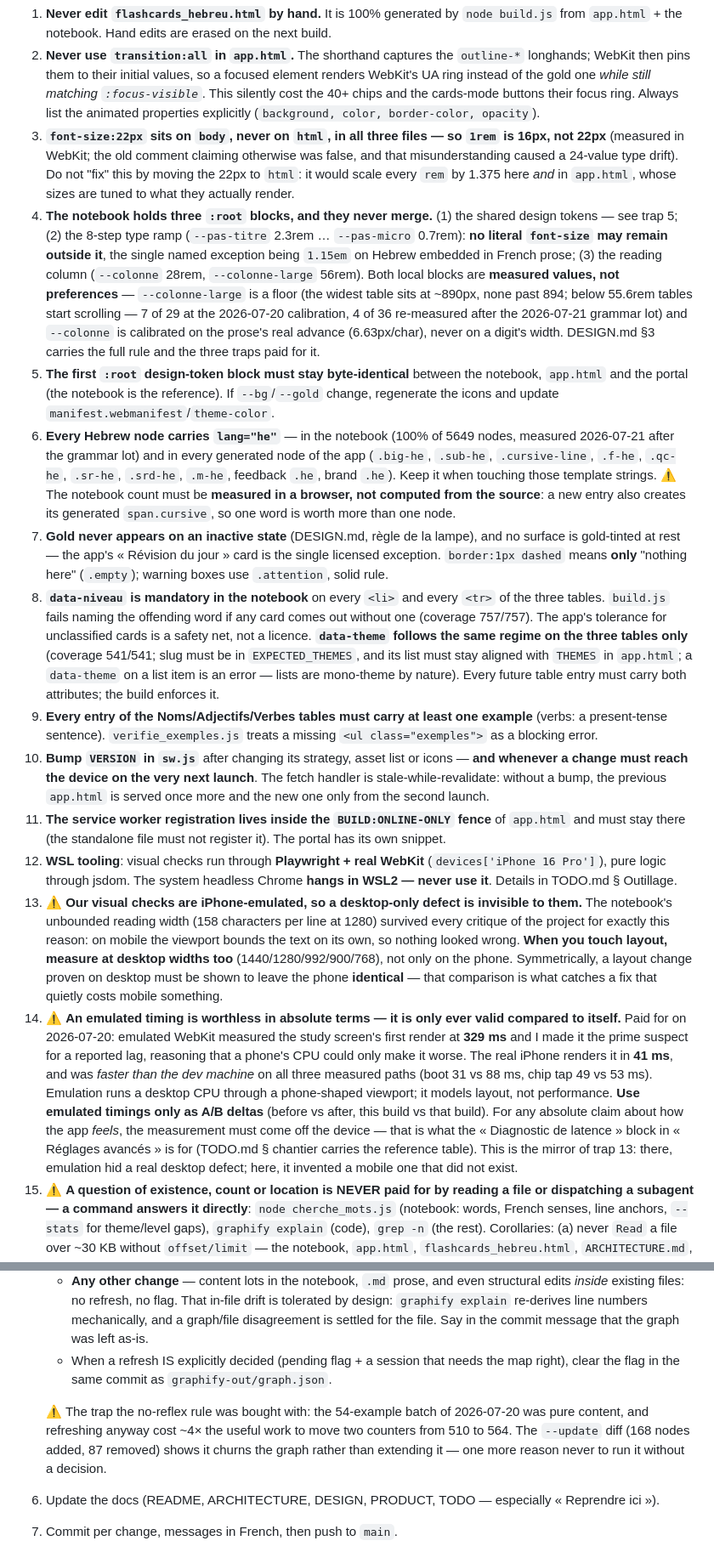
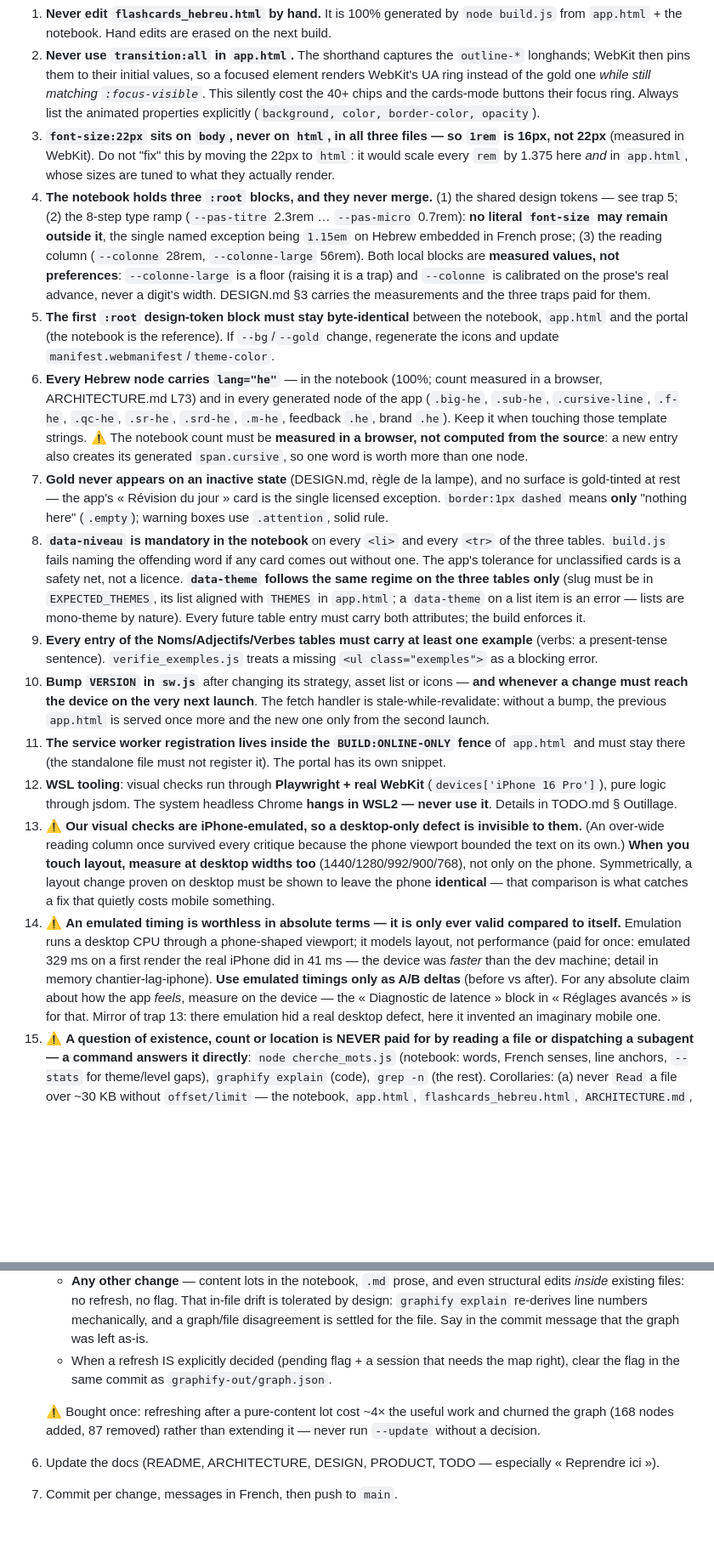
Before and after one commit to rubischtgadol/flashcards-hebreu, a Markdown page: CLAUDE.md, 2 parts joined by grey strips. Shown at 85% size. Drawn GitHub-style; blank space fills up the shorter version.

Commit message:
Chantier C : CLAUDE.md compressé (SPEC_ECONOMIE_TOKENS §4, Group A validé)
Migration de la narration d'historique déjà consignée ailleurs — aucune règle,
aucun piège, aucun invariant retiré (9 items arbitrés et validés par Ruben) :
- doctrine/graphe : comptes de nœuds + coût 396k + « dette courante » → ARCHITECTURE § graphe
- piège 3 : genèse de la dérive à 24 valeurs → ARCHITECTURE/mémoire
- piège 4 : mesures 890/894px, 55,6rem, 6,63px/car → DESIGN §3
- piège 6 : compte 5649 → ARCHITECTURE L73
- piège 8 : compteurs 757/757 et 541/541 (le build les tient en direct)
- pièges 13/14 + rituel §5 : anecdotes chiffrées → une ligne de « pourquoi »,
  détail complet en mémoire (chantier-lag-iphone).

−5,8 % mesuré. La cible §4 de −30 % est abandonnée : le fichier est ~94 % de
règles, que §4 interdit de retirer ; la narration migrable n'en pèse que ~6 %.
Graphe laissé tel quel (édit interne à un fichier existant).

```diff
--- a/CLAUDE.md
+++ b/CLAUDE.md
@@ -53,18 +53,18 @@ Each of these was paid for once. They are listed inline because a graph query on
 
 1. **Never edit `flashcards_hebreu.html` by hand.** It is 100% generated by `node build.js` from `app.html` + the notebook. Hand edits are erased on the next build.
 2. **Never use `transition:all` in `app.html`.** The shorthand captures the `outline-*` longhands; WebKit then pins them to their initial values, so a focused element renders WebKit's UA ring instead of the gold one *while still matching `:focus-visible`*. This silently cost the 40+ chips and the cards-mode buttons their focus ring. Always list the animated properties explicitly (`background, color, border-color, opacity`).
-3. **`font-size:22px` sits on `body`, never on `html`, in all three files — so `1rem` is 16px, not 22px** (measured in WebKit; the old comment claiming otherwise was false, and that misunderstanding caused a 24-value type drift). Do not "fix" this by moving the 22px to `html`: it would scale every `rem` by 1.375 here *and* in `app.html`, whose sizes are tuned to what they actually render.
-4. **The notebook holds three `:root` blocks, and they never merge.** (1) the shared design tokens — see trap 5; (2) the 8-step type ramp (`--pas-titre` 2.3rem … `--pas-micro` 0.7rem): **no literal `font-size` may remain outside it**, the single named exception being `1.15em` on Hebrew embedded in French prose; (3) the reading column (`--colonne` 28rem, `--colonne-large` 56rem). Both local blocks are **measured values, not preferences** — `--colonne-large` is a floor (the widest table sits at ~890px, none past 894; below 55.6rem tables start scrolling — 7 of 29 at the 2026-07-20 calibration, 4 of 36 re-measured after the 2026-07-21 grammar lot) and `--colonne` is calibrated on the prose's real advance (6.63px/char), never on a digit's width. DESIGN.md §3 carries the full rule and the three traps paid for it.
+3. **`font-size:22px` sits on `body`, never on `html`, in all three files — so `1rem` is 16px, not 22px** (measured in WebKit). Do not "fix" this by moving the 22px to `html`: it would scale every `rem` by 1.375 here *and* in `app.html`, whose sizes are tuned to what they actually render.
+4. **The notebook holds three `:root` blocks, and they never merge.** (1) the shared design tokens — see trap 5; (2) the 8-step type ramp (`--pas-titre` 2.3rem … `--pas-micro` 0.7rem): **no literal `font-size` may remain outside it**, the single named exception being `1.15em` on Hebrew embedded in French prose; (3) the reading column (`--colonne` 28rem, `--colonne-large` 56rem). Both local blocks are **measured values, not preferences**: `--colonne-large` is a floor (raising it is a trap) and `--colonne` is calibrated on the prose's real advance, never a digit's width. DESIGN.md §3 carries the measurements and the three traps paid for them.
 5. **The first `:root` design-token block must stay byte-identical** between the notebook, `app.html` and the portal (the notebook is the reference). If `--bg`/`--gold` change, regenerate the icons and update `manifest.webmanifest`/`theme-color`.
-6. **Every Hebrew node carries `lang="he"`** — in the notebook (100% of 5649 nodes, measured 2026-07-21 after the grammar lot) and in every generated node of the app (`.big-he`, `.sub-he`, `.cursive-line`, `.f-he`, `.qc-he`, `.sr-he`, `.srd-he`, `.m-he`, feedback `.he`, brand `.he`). Keep it when touching those template strings. ⚠️ The notebook count must be **measured in a browser, not computed from the source**: a new entry also creates its generated `span.cursive`, so one word is worth more than one node.
+6. **Every Hebrew node carries `lang="he"`** — in the notebook (100%; count measured in a browser, ARCHITECTURE.md L73) and in every generated node of the app (`.big-he`, `.sub-he`, `.cursive-line`, `.f-he`, `.qc-he`, `.sr-he`, `.srd-he`, `.m-he`, feedback `.he`, brand `.he`). Keep it when touching those template strings. ⚠️ The notebook count must be **measured in a browser, not computed from the source**: a new entry also creates its generated `span.cursive`, so one word is worth more than one node.
 7. **Gold never appears on an inactive state** (DESIGN.md, règle de la lampe), and no surface is gold-tinted at rest — the app's « Révision du jour » card is the single licensed exception. `border:1px dashed` means **only** "nothing here" (`.empty`); warning boxes use `.attention`, solid rule.
-8. **`data-niveau` is mandatory in the notebook** on every `<li>` and every `<tr>` of the three tables. `build.js` fails naming the offending word if any card comes out without one (coverage 757/757). The app's tolerance for unclassified cards is a safety net, not a licence. **`data-theme` follows the same regime on the three tables only** (coverage 541/541; slug must be in `EXPECTED_THEMES`, and its list must stay aligned with `THEMES` in `app.html`; a `data-theme` on a list item is an error — lists are mono-theme by nature). Every future table entry must carry both attributes; the build enforces it.
+8. **`data-niveau` is mandatory in the notebook** on every `<li>` and every `<tr>` of the three tables. `build.js` fails naming the offending word if any card comes out without one. The app's tolerance for unclassified cards is a safety net, not a licence. **`data-theme` follows the same regime on the three tables only** (slug must be in `EXPECTED_THEMES`, its list aligned with `THEMES` in `app.html`; a `data-theme` on a list item is an error — lists are mono-theme by nature). Every future table entry must carry both attributes; the build enforces it.
 9. **Every entry of the Noms/Adjectifs/Verbes tables must carry at least one example** (verbs: a present-tense sentence). `verifie_exemples.js` treats a missing `<ul class="exemples">` as a blocking error.
 10. **Bump `VERSION` in `sw.js`** after changing its strategy, asset list or icons — **and whenever a change must reach the device on the very next launch**. The fetch handler is stale-while-revalidate: without a bump, the previous `app.html` is served once more and the new one only from the second launch.
 11. **The service worker registration lives inside the `BUILD:ONLINE-ONLY` fence** of `app.html` and must stay there (the standalone file must not register it). The portal has its own snippet.
 12. **WSL tooling**: visual checks run through **Playwright + real WebKit** (`devices['iPhone 16 Pro']`), pure logic through jsdom. The system headless Chrome **hangs in WSL2 — never use it**. Details in TODO.md § Outillage.
-13. ⚠️ **Our visual checks are iPhone-emulated, so a desktop-only defect is invisible to them.** The notebook's unbounded reading width (158 characters per line at 1280) survived every critique of the project for exactly this reason: on mobile the viewport bounds the text on its own, so nothing looked wrong. **When you touch layout, measure at desktop widths too** (1440/1280/992/900/768), not only on the phone. Symmetrically, a layout change proven on desktop must be shown to leave the phone **identical** — that comparison is what catches a fix that quietly costs mobile something.
-14. ⚠️ **An emulated timing is worthless in absolute terms — it is only ever valid compared to itself.** Paid for on 2026-07-20: emulated WebKit measured the study screen's first render at **329 ms** and I made it the prime suspect for a reported lag, reasoning that a phone's CPU could only make it worse. The real iPhone renders it in **41 ms**, and was *faster than the dev machine* on all three measured paths (boot 31 vs 88 ms, chip tap 49 vs 53 ms). Emulation runs a desktop CPU through a phone-shaped viewport; it models layout, not performance. **Use emulated timings only as A/B deltas** (before vs after, this build vs that build). For any absolute claim about how the app *feels*, the measurement must come off the device — that is what the « Diagnostic de latence » block in « Réglages avancés » is for (TODO.md § chantier carries the reference table). This is the mirror of trap 13: there, emulation hid a real desktop defect; here, it invented a mobile one that did not exist.
+13. ⚠️ **Our visual checks are iPhone-emulated, so a desktop-only defect is invisible to them.** (An over-wide reading column once survived every critique because the phone viewport bounded the text on its own.) **When you touch layout, measure at desktop widths too** (1440/1280/992/900/768), not only on the phone. Symmetrically, a layout change proven on desktop must be shown to leave the phone **identical** — that comparison is what catches a fix that quietly costs mobile something.
+14. ⚠️ **An emulated timing is worthless in absolute terms — it is only ever valid compared to itself.** Emulation runs a desktop CPU through a phone-shaped viewport; it models layout, not performance (paid for once: emulated 329 ms on a first render the real iPhone did in 41 ms — the device was *faster* than the dev machine; detail in memory chantier-lag-iphone). **Use emulated timings only as A/B deltas** (before vs after). For any absolute claim about how the app *feels*, measure on the device — the « Diagnostic de latence » block in « Réglages avancés » is for that. Mirror of trap 13: there emulation hid a real desktop defect, here it invented an imaginary mobile one.
 15. ⚠️ **A question of existence, count or location is NEVER paid for by reading a file or dispatching a subagent — a command answers it directly**: `node cherche_mots.js` (notebook: words, French senses, line anchors, `--stats` for theme/level gaps), `graphify explain` (code), `grep -n` (the rest). Corollaries: (a) never `Read` a file over ~30 KB without `offset/limit` — the notebook, `app.html`, `flashcards_hebreu.html`, `ARCHITECTURE.md`, `DESIGN.md`, `TODO_ARCHIVE.md` all qualify. Get the target line from a command first (`cherche_mots.js` for content, `graphify explain` for code, `grep -n` on a section title for `.md` docs), then read ±30 lines around it — this includes the ritual's documentation pass, which edits sections, never re-reads whole files; (b) never paste a list, log or inventory longer than ~20 lines into a reply — named verdicts and `file:line` references only; (c) the paid-for counter-example: 2026-07-23, a subagent inventory of the notebook cost 56k tokens to learn that 24 words were absent — ~200 tokens by command.
 
 ## The extraction coupling (the one thing to understand before editing the notebook)
@@ -99,7 +99,7 @@ All notebook `.tr` values and `he2tr` output follow it: `kh` = khaf without dage
    - **Any other change** — content lots in the notebook, `.md` prose, and even structural edits *inside* existing files: no refresh, no flag. That in-file drift is tolerated by design: `graphify explain` re-derives line numbers mechanically, and a graph/file disagreement is settled for the file. Say in the commit message that the graph was left as-is.
    - When a refresh IS explicitly decided (pending flag + a session that needs the map right), clear the flag in the same commit as `graphify-out/graph.json`.
 
-   ⚠️ The trap the no-reflex rule was bought with: the 54-example batch of 2026-07-20 was pure content, and refreshing anyway cost ~4× the useful work to move two counters from 510 to 564. The `--update` diff (168 nodes added, 87 removed) shows it churns the graph rather than extending it — one more reason never to run it without a decision.
+   ⚠️ Bought once: refreshing after a pure-content lot cost ~4× the useful work and churned the graph (168 nodes added, 87 removed) rather than extending it — never run `--update` without a decision.
 6. Update the docs (README, ARCHITECTURE, DESIGN, PRODUCT, TODO — especially « Reprendre ici »).
 7. Commit per change, messages in French, then push to `main`.
 
```
Also changed, not shown: other parts of CLAUDE.md (+2 -2 lines).
